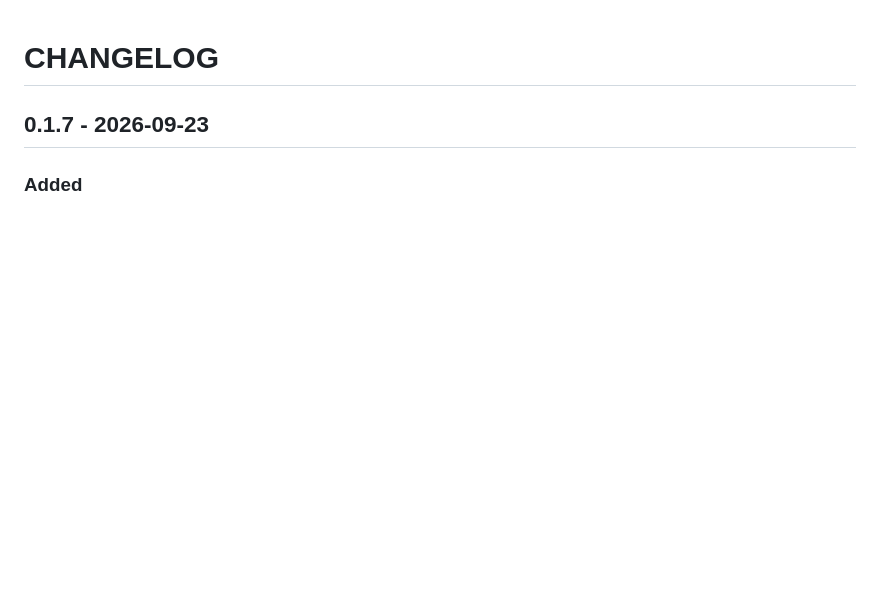
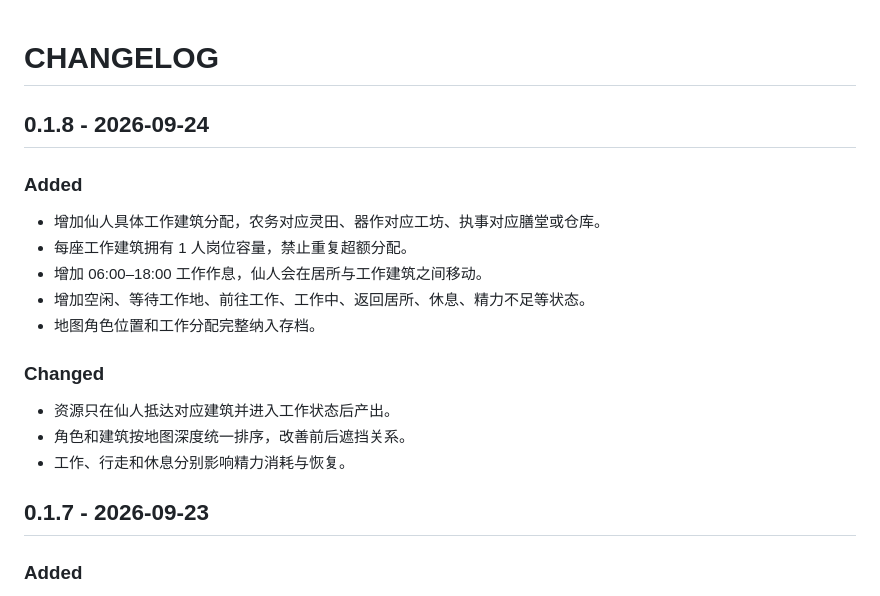
Before and after one commit to bersavesab-hue/dongfu-sim-, a Markdown page: CHANGELOG.md, the part around the change. Drawn GitHub-style; blank space fills up the shorter version.

Commit message:
docs: record resident work system v0.1.8

```diff
--- a/CHANGELOG.md
+++ b/CHANGELOG.md
@@ -1,4 +1,20 @@
 # CHANGELOG
+
+## 0.1.8 - 2026-09-24
+
+### Added
+
+- 增加仙人具体工作建筑分配，农务对应灵田、器作对应工坊、执事对应膳堂或仓库。
+- 每座工作建筑拥有 1 人岗位容量，禁止重复超额分配。
+- 增加 06:00–18:00 工作作息，仙人会在居所与工作建筑之间移动。
+- 增加空闲、等待工作地、前往工作、工作中、返回居所、休息、精力不足等状态。
+- 地图角色位置和工作分配完整纳入存档。
+
+### Changed
+
+- 资源只在仙人抵达对应建筑并进入工作状态后产出。
+- 角色和建筑按地图深度统一排序，改善前后遮挡关系。
+- 工作、行走和休息分别影响精力消耗与恢复。
 
 ## 0.1.7 - 2026-09-23
 
```
